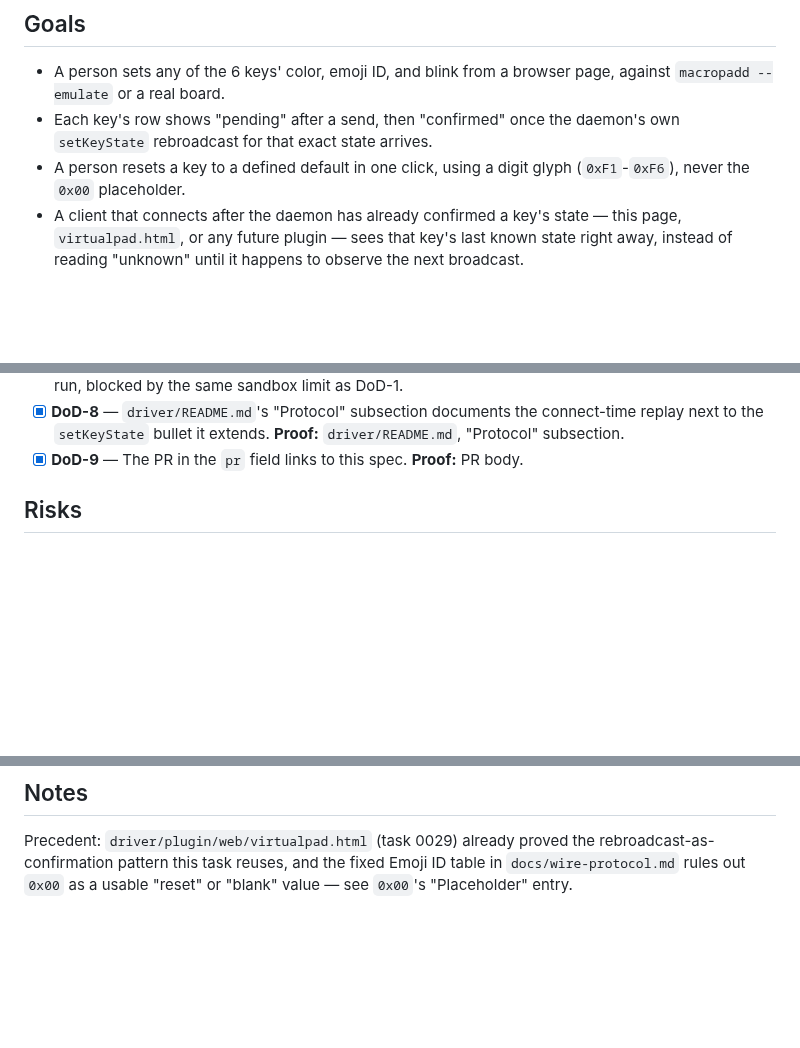
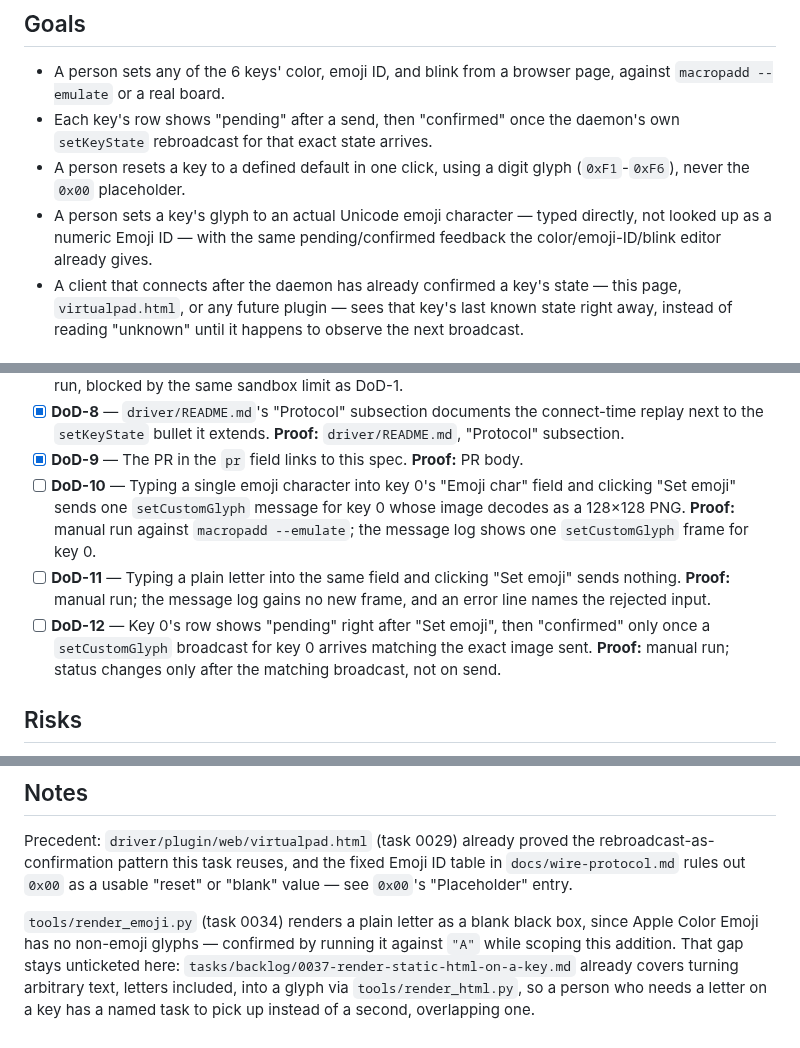
Before and after one commit to kgheacock/macro-pad, a Markdown page: tasks/ongoing/0036-keystate-crud-page.md, 3 parts joined by grey strips. Rendered like a GitHub page; blank space fills up the shorter version.

```diff
--- a/tasks/ongoing/0036-keystate-crud-page.md
+++ b/tasks/ongoing/0036-keystate-crud-page.md
@@ -30,6 +30,10 @@ exists to simulate a press, not to administer state across all six keys.
   daemon's own `setKeyState` rebroadcast for that exact state arrives.
 - A person resets a key to a defined default in one click, using a digit
   glyph (`0xF1`-`0xF6`), never the `0x00` placeholder.
+- A person sets a key's glyph to an actual Unicode emoji character —
+  typed directly, not looked up as a numeric Emoji ID — with the same
+  pending/confirmed feedback the color/emoji-ID/blink editor already
+  gives.
 - A client that connects after the daemon has already confirmed a key's
   state — this page, `virtualpad.html`, or any future plugin — sees that
   key's last known state right away, instead of reading "unknown" until
@@ -235,6 +289,18 @@ Files to change:
   **Proof:** `driver/README.md`, "Protocol" subsection.
 - [x] **DoD-9** — The PR in the `pr` field links to this spec. **Proof:**
   PR body.
+- [ ] **DoD-10** — Typing a single emoji character into key 0's "Emoji
+  char" field and clicking "Set emoji" sends one `setCustomGlyph` message
+  for key 0 whose image decodes as a 128×128 PNG. **Proof:** manual run
+  against `macropadd --emulate`; the message log shows one
+  `setCustomGlyph` frame for key 0.
+- [ ] **DoD-11** — Typing a plain letter into the same field and clicking
+  "Set emoji" sends nothing. **Proof:** manual run; the message log gains
+  no new frame, and an error line names the rejected input.
+- [ ] **DoD-12** — Key 0's row shows "pending" right after "Set emoji",
+  then "confirmed" only once a `setCustomGlyph` broadcast for key 0
+  arrives matching the exact image sent. **Proof:** manual run; status
+  changes only after the matching broadcast, not on send.
 
 ## Risks
 
@@ -257,3 +323,11 @@ Precedent: `driver/plugin/web/virtualpad.html` (task 0029) already proved
 the rebroadcast-as-confirmation pattern this task reuses, and the fixed
 Emoji ID table in `docs/wire-protocol.md` rules out `0x00` as a usable
 "reset" or "blank" value — see `0x00`'s "Placeholder" entry.
+
+`tools/render_emoji.py` (task 0034) renders a plain letter as a blank
+black box, since Apple Color Emoji has no non-emoji glyphs — confirmed by
+running it against `"A"` while scoping this addition. That gap stays
+unticketed here: `tasks/backlog/0037-render-static-html-on-a-key.md`
+already covers turning arbitrary text, letters included, into a glyph via
+`tools/render_html.py`, so a person who needs a letter on a key has a
+named task to pick up instead of a second, overlapping one.
```
Also changed, not shown: other parts of tasks/ongoing/0036-keystate-crud-page.md (+56 -6 lines).
